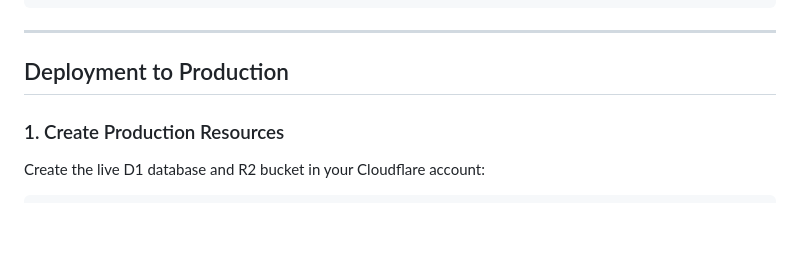
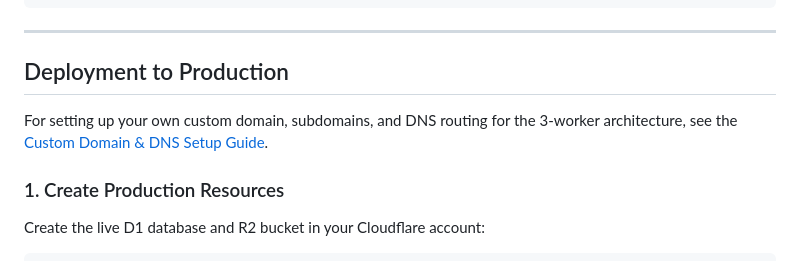
Before and after one commit to rjspencer/zygo-cms, a Markdown page: README.md, the part around the change. Drawn GitHub-style; blank space fills up the shorter version.

Commit message:
docs: add custom domain and DNS setup guide for multi-worker deployment

```diff
--- a/README.md
+++ b/README.md
@@ -184,6 +184,8 @@ To manage the CMS via Claude Desktop or other MCP-compatible AI agents, use the
 
 ## Deployment to Production
 
+For setting up your own custom domain, subdomains, and DNS routing for the 3-worker architecture, see the [Custom Domain & DNS Setup Guide](./docs/domain-and-dns-setup.md).
+
 ### 1. Create Production Resources
 
 Create the live D1 database and R2 bucket in your Cloudflare account:
```
Also changed, not shown: docs/domain-and-dns-setup.md (added, +164 -0 lines).
